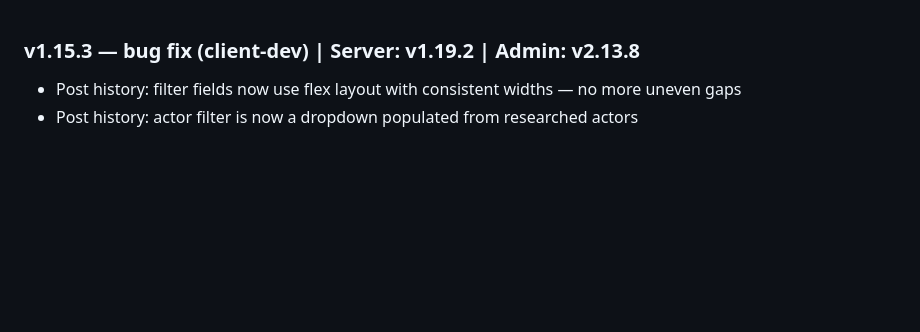
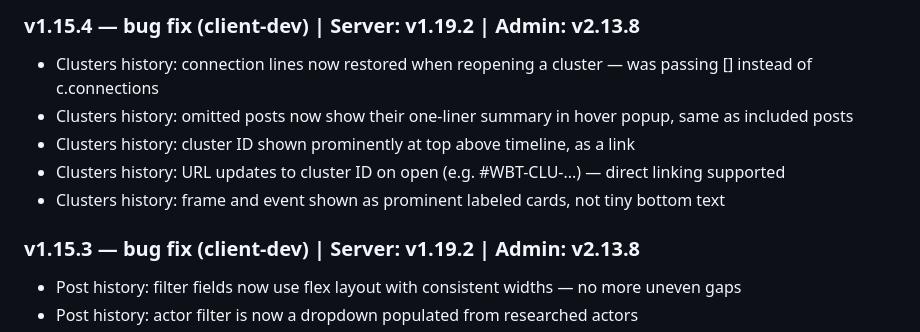
Before and after one commit to haimglikman/whos-behind-that-client-dev, a Markdown page: README.md, the part around the change. Rendered like a GitHub page; blank space fills up the shorter version.

```diff
--- a/README.md
+++ b/README.md
@@ -1,3 +1,10 @@
+### v1.15.4 — bug fix (client-dev) | Server: v1.19.2 | Admin: v2.13.8
+- Clusters history: connection lines now restored when reopening a cluster — was passing [] instead of c.connections
+- Clusters history: omitted posts now show their one-liner summary in hover popup, same as included posts
+- Clusters history: cluster ID shown prominently at top above timeline, as a link
+- Clusters history: URL updates to cluster ID on open (e.g. #WBT-CLU-...) — direct linking supported
+- Clusters history: frame and event shown as prominent labeled cards, not tiny bottom text
+
 ### v1.15.3 — bug fix (client-dev) | Server: v1.19.2 | Admin: v2.13.8
 - Post history: filter fields now use flex layout with consistent widths — no more uneven gaps
 - Post history: actor filter is now a dropdown populated from researched actors
```
